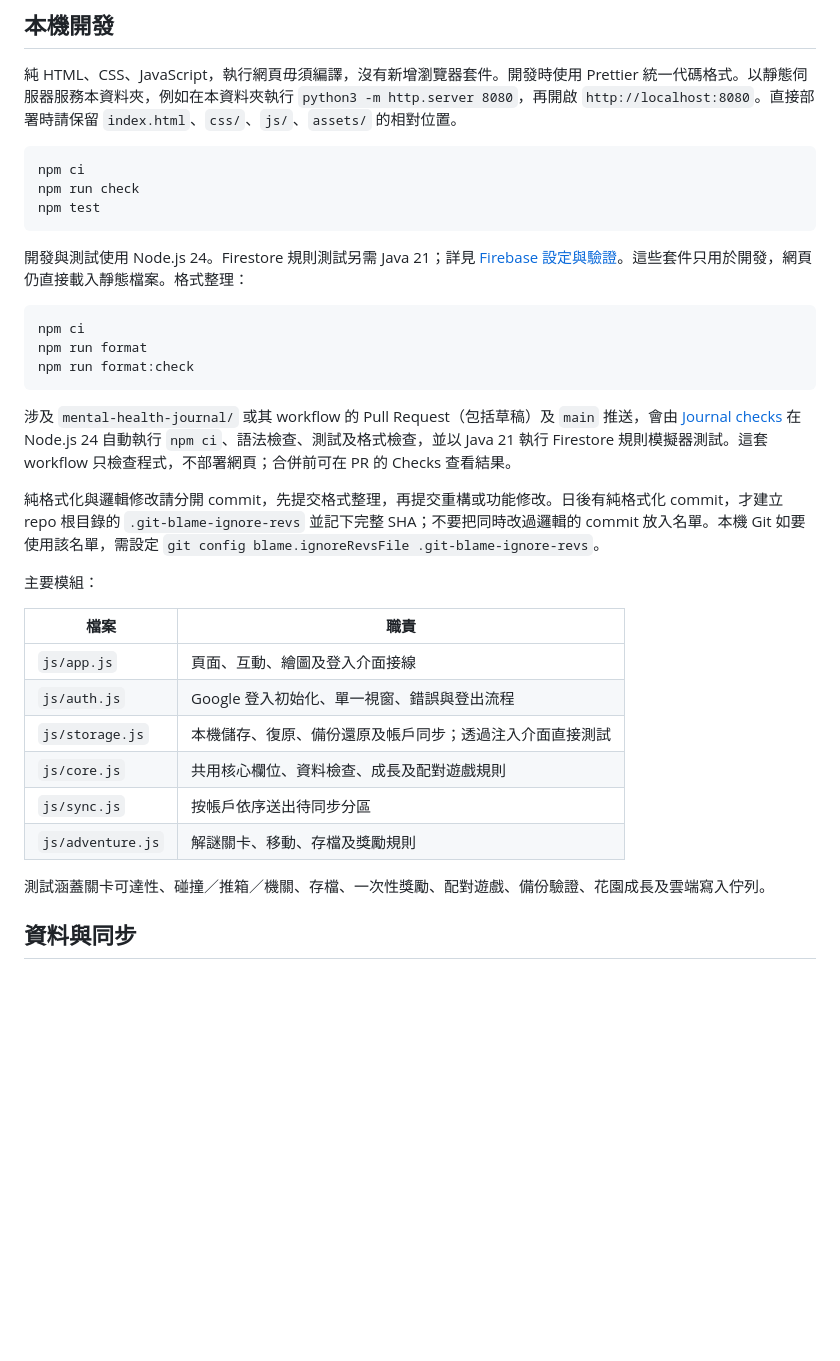
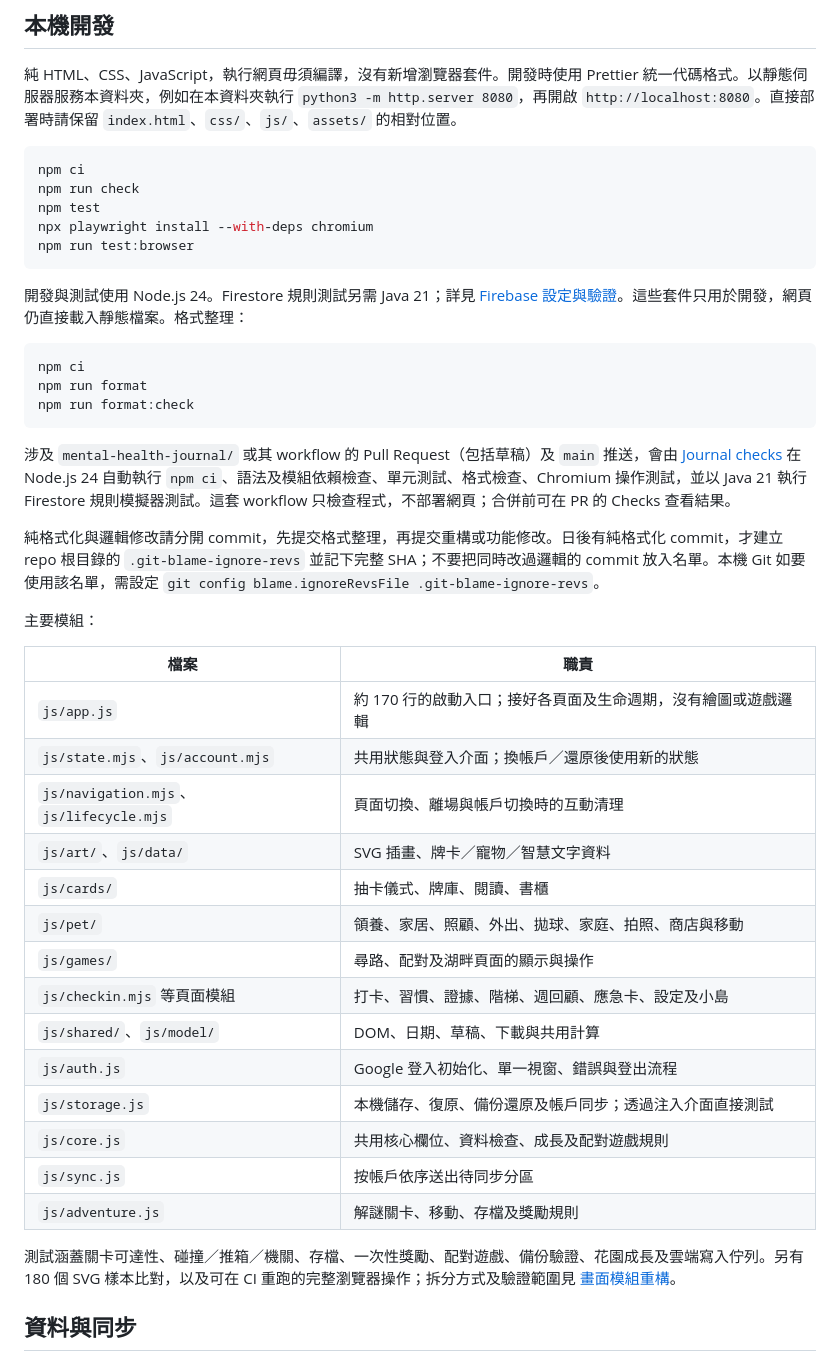
Before and after one commit to hasonk200/claude-mini-store, a Markdown page: mental-health-journal/README.md, the part around the change. Drawn GitHub-style; blank space fills up the shorter version.

Commit message:
docs(journal): explain UI module boundaries and validation

````diff
--- a/mental-health-journal/README.md
+++ b/mental-health-journal/README.md
@@ -21,6 +21,8 @@
 npm ci
 npm run check
 npm test
+npx playwright install --with-deps chromium
+npm run test:browser
 ```
 
 開發與測試使用 Node.js 24。Firestore 規則測試另需 Java 21；詳見 [Firebase 設定與驗證](docs/FIREBASE.md)。這些套件只用於開發，網頁仍直接載入靜態檔案。格式整理：
@@ -31,7 +33,7 @@ npm run format
 npm run format:check
 ```
 
-涉及 `mental-health-journal/` 或其 workflow 的 Pull Request（包括草稿）及 `main` 推送，會由 [Journal checks](../.github/workflows/mental-health-journal.yml) 在 Node.js 24 自動執行 `npm ci`、語法檢查、測試及格式檢查，並以 Java 21 執行 Firestore 規則模擬器測試。這套 workflow 只檢查程式，不部署網頁；合併前可在 PR 的 Checks 查看結果。
+涉及 `mental-health-journal/` 或其 workflow 的 Pull Request（包括草稿）及 `main` 推送，會由 [Journal checks](../.github/workflows/mental-health-journal.yml) 在 Node.js 24 自動執行 `npm ci`、語法及模組依賴檢查、單元測試、格式檢查、Chromium 操作測試，並以 Java 21 執行 Firestore 規則模擬器測試。這套 workflow 只檢查程式，不部署網頁；合併前可在 PR 的 Checks 查看結果。
 
 純格式化與邏輯修改請分開 commit，先提交格式整理，再提交重構或功能修改。日後有純格式化 commit，才建立 repo 根目錄的 `.git-blame-ignore-revs` 並記下完整 SHA；不要把同時改過邏輯的 commit 放入名單。本機 Git 如要使用該名單，需設定 `git config blame.ignoreRevsFile .git-blame-ignore-revs`。
 
@@ -39,14 +41,22 @@ npm run format:check
 
 | 檔案 | 職責 |
 | --- | --- |
-| `js/app.js` | 頁面、互動、繪圖及登入介面接線 |
+| `js/app.js` | 約 170 行的啟動入口；接好各頁面及生命週期，沒有繪圖或遊戲邏輯 |
+| `js/state.mjs`、`js/account.mjs` | 共用狀態與登入介面；換帳戶／還原後使用新的狀態 |
+| `js/navigation.mjs`、`js/lifecycle.mjs` | 頁面切換、離場與帳戶切換時的互動清理 |
+| `js/art/`、`js/data/` | SVG 插畫、牌卡／寵物／智慧文字資料 |
+| `js/cards/` | 抽卡儀式、牌庫、閱讀、書櫃 |
+| `js/pet/` | 領養、家居、照顧、外出、拋球、家庭、拍照、商店與移動 |
+| `js/games/` | 尋路、配對及湖畔頁面的顯示與操作 |
+| `js/checkin.mjs` 等頁面模組 | 打卡、習慣、證據、階梯、週回顧、應急卡、設定及小島 |
+| `js/shared/`、`js/model/` | DOM、日期、草稿、下載與共用計算 |
 | `js/auth.js` | Google 登入初始化、單一視窗、錯誤與登出流程 |
 | `js/storage.js` | 本機儲存、復原、備份還原及帳戶同步；透過注入介面直接測試 |
 | `js/core.js` | 共用核心欄位、資料檢查、成長及配對遊戲規則 |
 | `js/sync.js` | 按帳戶依序送出待同步分區 |
 | `js/adventure.js` | 解謎關卡、移動、存檔及獎勵規則 |
 
-測試涵蓋關卡可達性、碰撞／推箱／機關、存檔、一次性獎勵、配對遊戲、備份驗證、花園成長及雲端寫入佇列。
+測試涵蓋關卡可達性、碰撞／推箱／機關、存檔、一次性獎勵、配對遊戲、備份驗證、花園成長及雲端寫入佇列。另有 180 個 SVG 樣本比對，以及可在 CI 重跑的完整瀏覽器操作；拆分方式及驗證範圍見 [畫面模組重構](docs/UI_REFACTOR.md)。
 
 ## 資料與同步
 
````
Also changed, not shown: mental-health-journal/docs/UI_REFACTOR.md (added, +53 -0 lines), mental-health-journal/docs/UPGRADE_REVIEW.md (+2 -2 lines).
